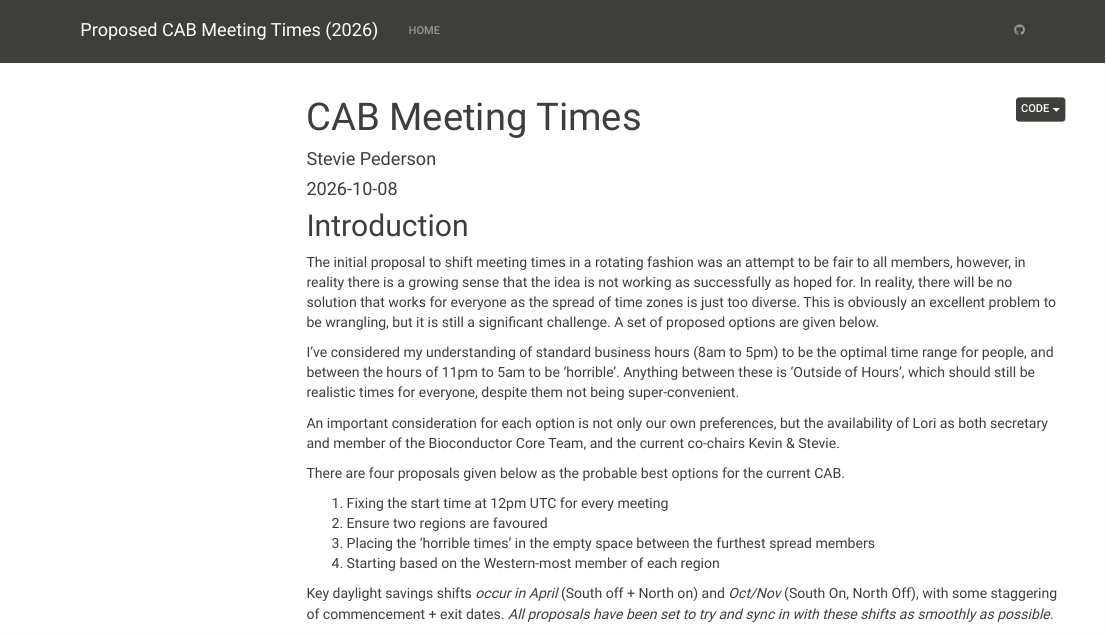
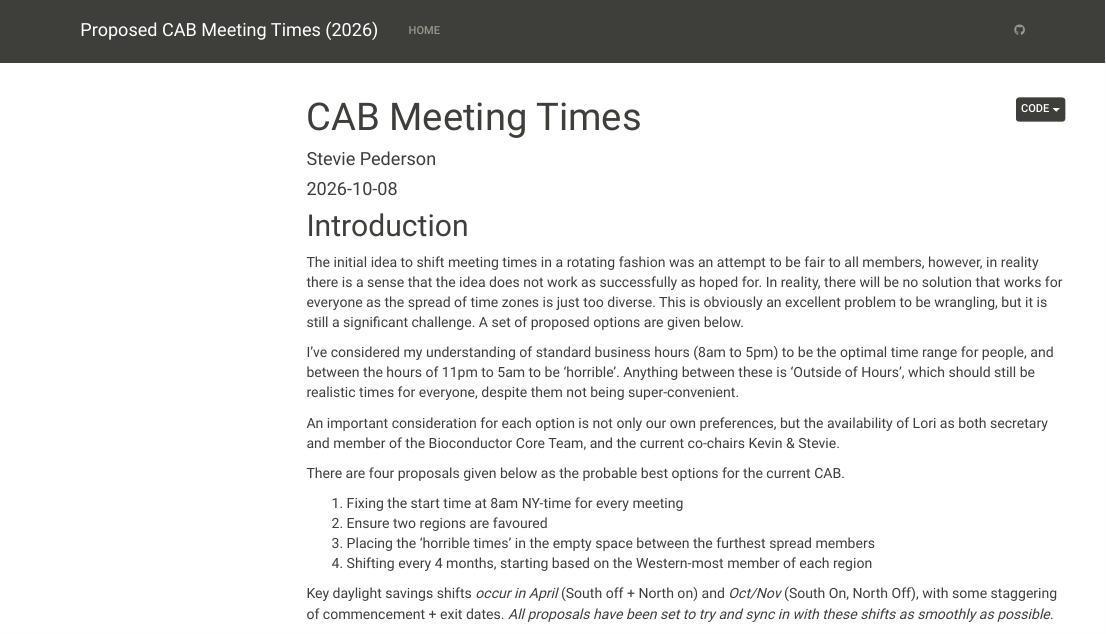
Before and after one commit to smped/cab_meeting_times, an R Markdown document (analysis/index.Rmd): the page in a window 1100 px wide, from its top. Rendered offline with R 4.5, knitr and Pandoc, with nearby package versions; code that draws random numbers runs with fixed seeds of ours; some code elsewhere in the file could not run offline; menus at the side of the page are left out.

Commit message:
Quick edit

```diff
--- a/analysis/index.Rmd
+++ b/analysis/index.Rmd
@@ -87,7 +87,7 @@ draw_schedule <- function(
 
 ## Introduction
 
-The initial proposal to shift meeting times in a rotating fashion was an attempt to be fair to all members, however, in reality there is a growing sense that the idea is not working as successfully as hoped for.
+The initial idea to shift meeting times in a rotating fashion was an attempt to be fair to all members, however, in reality there is a sense that the idea does not work as successfully as hoped for.
 In reality, there will be no solution that works for everyone as the spread of time zones is just too diverse.
 This is obviously an excellent problem to be wrangling, but it is still a significant challenge.
 A set of proposed options are given below.
@@ -99,10 +99,10 @@ An important consideration for each option is not only our own preferences, but
 
 There are four proposals given below as the probable best options for the current CAB.
 
-1. Fixing the start time at 12pm UTC for every meeting
+1. Fixing the start time at 8am NY-time for every meeting
 2. Ensure two regions are favoured
 3. Placing the 'horrible times' in the empty space between the furthest spread members
-4. Starting based on the Western-most member of each region
+4. Shifting every 4 months, starting based on the Western-most member of each region
 
 Key daylight savings shifts *occur in April* (South off + North on) and *Oct/Nov* (South On, North Off), with some staggering of commencement + exit dates.
 *All proposals have been set to try and sync in with these shifts as smoothly as possible.*
```
Also changed, not shown: 1 other file.
